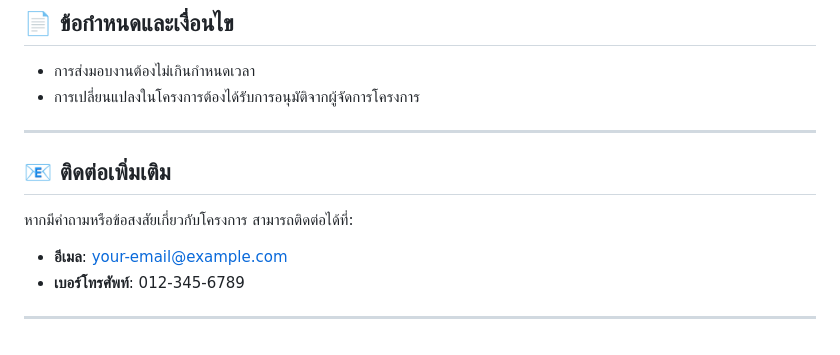
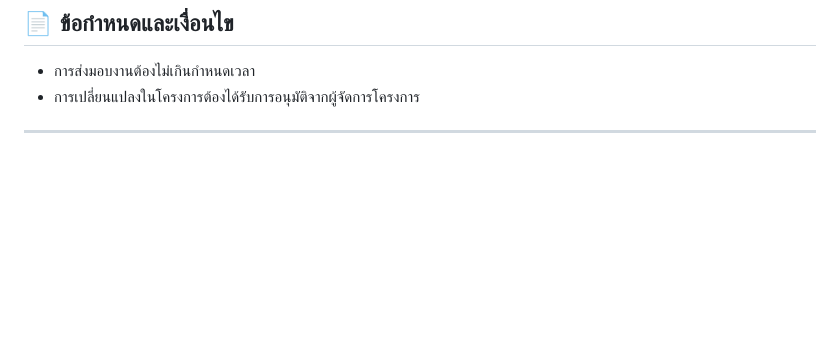
Before and after one commit to ComputerScience654/Currency-and-Time-Zone-Converter-Application-, a Markdown page: README.md, the part around the change. Drawn GitHub-style; blank space fills up the shorter version.

```diff
--- a/README.md
+++ b/README.md
@@ -80,10 +80,3 @@
 - การเปลี่ยนแปลงในโครงการต้องได้รับการอนุมัติจากผู้จัดการโครงการ
 
 ---
-
-## 📧 ติดต่อเพิ่มเติม
-หากมีคำถามหรือข้อสงสัยเกี่ยวกับโครงการ สามารถติดต่อได้ที่:
-- **อีเมล**: your-email@example.com
-- **เบอร์โทรศัพท์**: 012-345-6789
-
----
```
